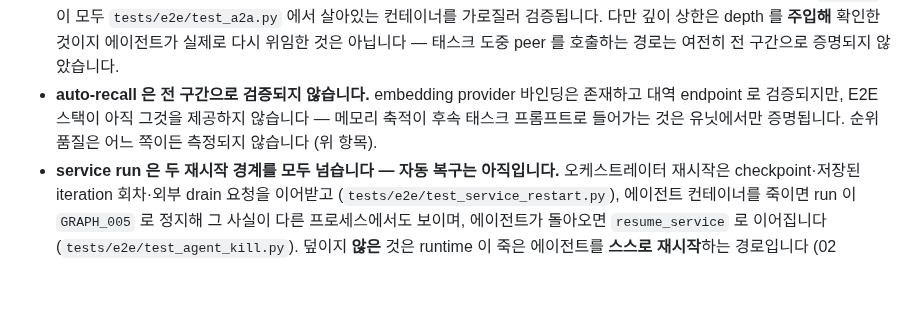
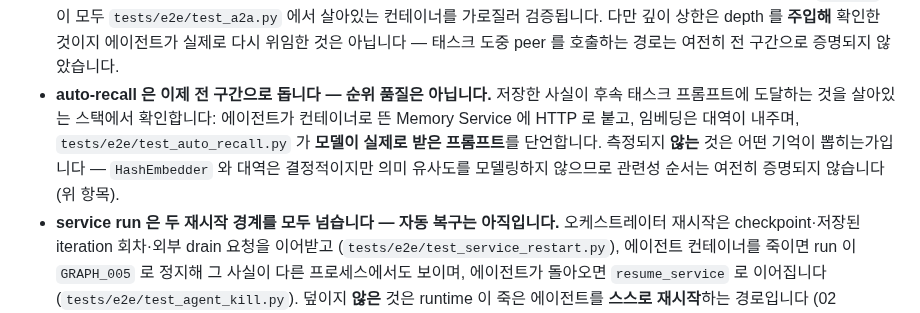
Before and after one commit to EinSofINTEREST/Malkuth, a Markdown page: docs/ko/testing.md, the part around the change. GitHub-like rendering; blank space fills up the shorter version.

```diff
--- a/docs/ko/testing.md
+++ b/docs/ko/testing.md
@@ -81,10 +81,13 @@ pytest-cov `--cov-fail-under=70` 로 강제. 핵심 경로 90%+ 와 에러 변
   깊이 상한은 depth 를 **주입해** 확인한 것이지 에이전트가 실제로 다시
   위임한 것은 아닙니다 — 태스크 도중 peer 를 호출하는 경로는 여전히 전
   구간으로 증명되지 않았습니다.
-- **auto-recall 은 전 구간으로 검증되지 않습니다.** embedding provider
-  바인딩은 존재하고 대역 endpoint 로 검증되지만, E2E 스택이 아직 그것을
-  제공하지 않습니다 — 메모리 축적이 후속 태스크 프롬프트로 들어가는 것은
-  유닛에서만 증명됩니다. 순위 품질은 어느 쪽이든 측정되지 않습니다 (위 항목).
+- **auto-recall 은 이제 전 구간으로 돕니다 — 순위 품질은 아닙니다.** 저장한
+  사실이 후속 태스크 프롬프트에 도달하는 것을 살아있는 스택에서 확인합니다:
+  에이전트가 컨테이너로 뜬 Memory Service 에 HTTP 로 붙고, 임베딩은 대역이
+  내주며, `tests/e2e/test_auto_recall.py` 가 **모델이 실제로 받은 프롬프트**를
+  단언합니다. 측정되지 **않는** 것은 어떤 기억이 뽑히는가입니다 —
+  `HashEmbedder` 와 대역은 결정적이지만 의미 유사도를 모델링하지 않으므로
+  관련성 순서는 여전히 증명되지 않습니다 (위 항목).
 - **service run 은 두 재시작 경계를 모두 넘습니다 — 자동 복구는 아직입니다.**
   오케스트레이터 재시작은 checkpoint·저장된 iteration 회차·외부 drain 요청을
   이어받고 (`tests/e2e/test_service_restart.py`), 에이전트 컨테이너를 죽이면
```
Also changed, not shown: docs/en/testing.md (+8 -5 lines).
